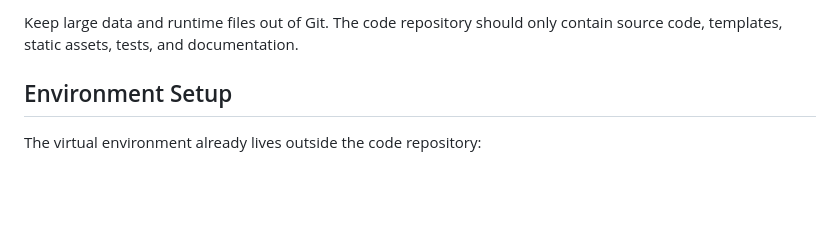
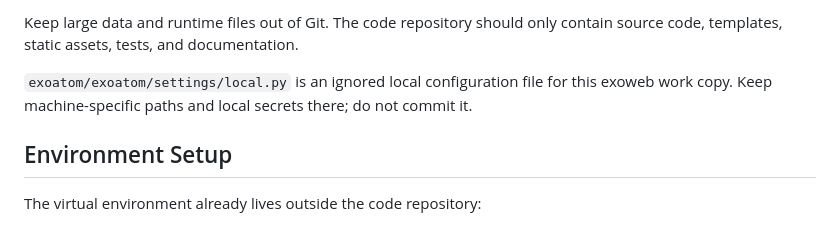
Before and after one commit to Baiyan1101/exoatom-exoweb, a Markdown page: README-bzhang-exoweb.md, the part around one of its changes. Rendered like a GitHub page; blank space fills up the shorter version.

Commit message:
Clarify exoweb documentation details

```diff
--- a/README-bzhang-exoweb.md
+++ b/README-bzhang-exoweb.md
@@ -20,6 +20,10 @@ separate writable repository.
 
 Keep large data and runtime files out of Git. The code repository should only
 contain source code, templates, static assets, tests, and documentation.
+
+`exoatom/exoatom/settings/local.py` is an ignored local configuration file for
+this exoweb work copy. Keep machine-specific paths and local secrets there; do
+not commit it.
 
 ## Environment Setup
 
```
Also changed, not shown: other parts of README-bzhang-exoweb.md (+1 -1 lines), README.md (+1 -0 lines).
